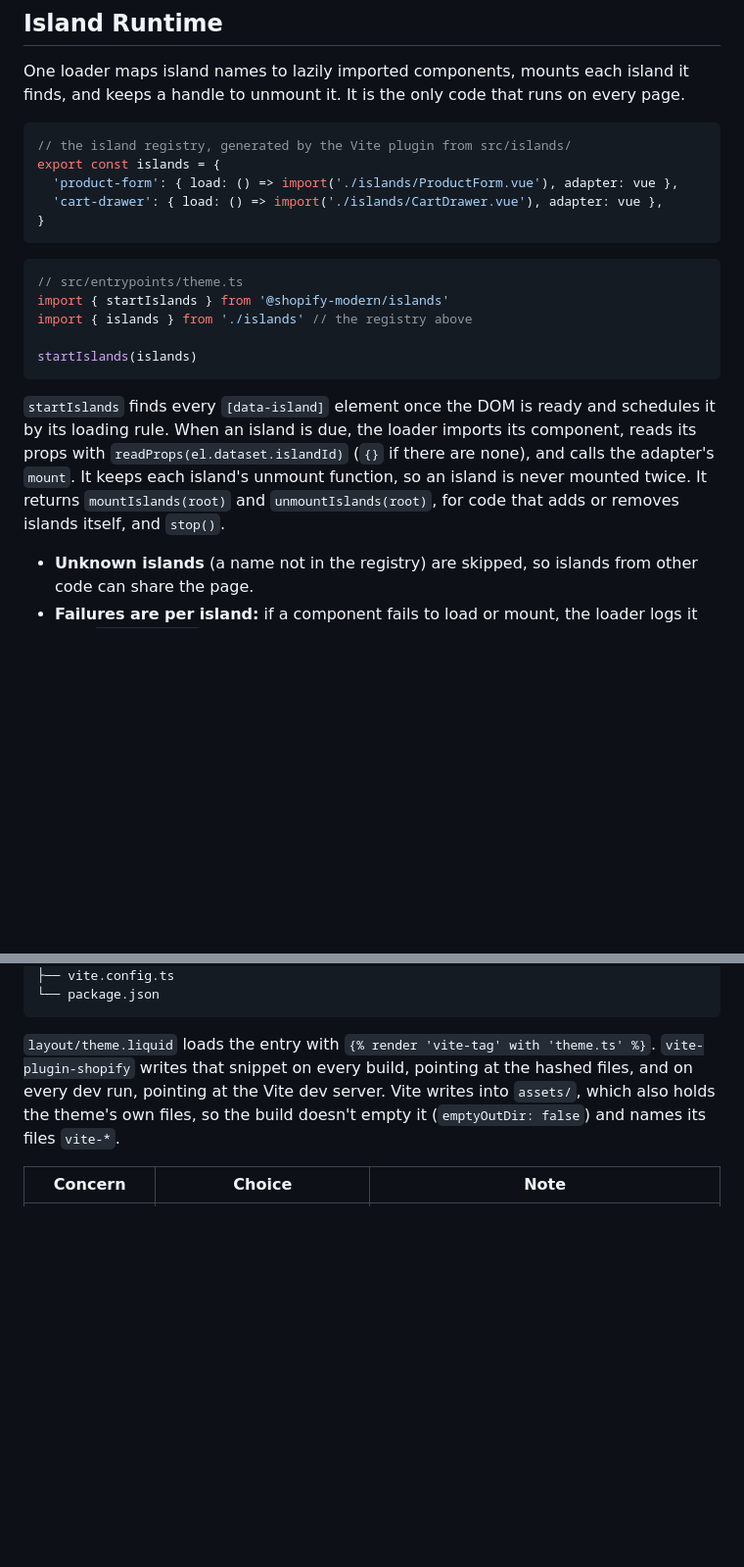
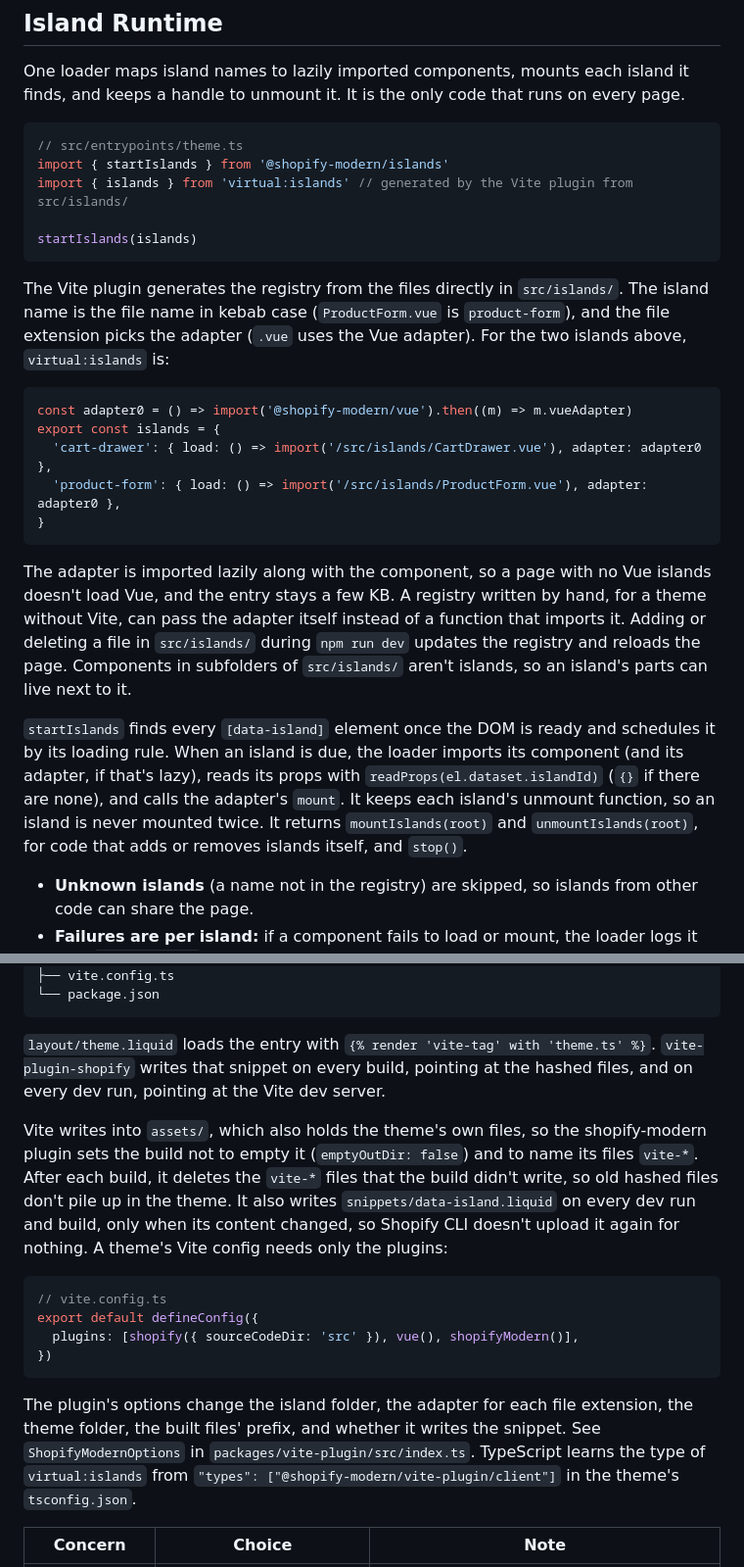
Before and after one commit to dmccuskey/shopify-modern, a Markdown page: docs/architecture.md, 2 parts joined by grey strips. Shown at 98% size. GitHub-like rendering; blank space fills up the shorter version.

Commit message:
docs: describe the generated registry and the build cleanup
Updates the Island Runtime and Build and Dev Workflow sections of the
architecture to match the Vite plugin as built.

Co-Authored-By: Claude Opus 5.5 <noreply@anthropic.com>

````diff
--- a/docs/architecture.md
+++ b/docs/architecture.md
@@ -129,22 +129,26 @@ export function readProps<T>(id: string): T | null {
 One loader maps island names to lazily imported components, mounts each island it finds, and keeps a handle to unmount it. It is the only code that runs on every page.
 
 ```ts
-// the island registry, generated by the Vite plugin from src/islands/
-export const islands = {
-  'product-form': { load: () => import('./islands/ProductForm.vue'), adapter: vue },
-  'cart-drawer': { load: () => import('./islands/CartDrawer.vue'), adapter: vue },
-}
-```
-
-```ts
 // src/entrypoints/theme.ts
 import { startIslands } from '@shopify-modern/islands'
-import { islands } from './islands' // the registry above
+import { islands } from 'virtual:islands' // generated by the Vite plugin from src/islands/
 
 startIslands(islands)
 ```
 
-`startIslands` finds every `[data-island]` element once the DOM is ready and schedules it by its loading rule. When an island is due, the loader imports its component, reads its props with `readProps(el.dataset.islandId)` (`{}` if there are none), and calls the adapter's `mount`. It keeps each island's unmount function, so an island is never mounted twice. It returns `mountIslands(root)` and `unmountIslands(root)`, for code that adds or removes islands itself, and `stop()`.
+The Vite plugin generates the registry from the files directly in `src/islands/`. The island name is the file name in kebab case (`ProductForm.vue` is `product-form`), and the file extension picks the adapter (`.vue` uses the Vue adapter). For the two islands above, `virtual:islands` is:
+
+```ts
+const adapter0 = () => import('@shopify-modern/vue').then((m) => m.vueAdapter)
+export const islands = {
+  'cart-drawer': { load: () => import('/src/islands/CartDrawer.vue'), adapter: adapter0 },
+  'product-form': { load: () => import('/src/islands/ProductForm.vue'), adapter: adapter0 },
+}
+```
+
+The adapter is imported lazily along with the component, so a page with no Vue islands doesn't load Vue, and the entry stays a few KB. A registry written by hand, for a theme without Vite, can pass the adapter itself instead of a function that imports it. Adding or deleting a file in `src/islands/` during `npm run dev` updates the registry and reloads the page. Components in subfolders of `src/islands/` aren't islands, so an island's parts can live next to it.
+
+`startIslands` finds every `[data-island]` element once the DOM is ready and schedules it by its loading rule. When an island is due, the loader imports its component (and its adapter, if that's lazy), reads its props with `readProps(el.dataset.islandId)` (`{}` if there are none), and calls the adapter's `mount`. It keeps each island's unmount function, so an island is never mounted twice. It returns `mountIslands(root)` and `unmountIslands(root)`, for code that adds or removes islands itself, and `stop()`.
 
 - **Unknown islands** (a name not in the registry) are skipped, so islands from other code can share the page.
 - **Failures are per island:** if a component fails to load or mount, the loader logs it with `console.error` and mounts the others. If it fails to load, the fallback markup stays.
@@ -213,7 +217,18 @@ examples/theme-vue/
 └── package.json
 ```
 
-`layout/theme.liquid` loads the entry with `{% render 'vite-tag' with 'theme.ts' %}`. `vite-plugin-shopify` writes that snippet on every build, pointing at the hashed files, and on every dev run, pointing at the Vite dev server. Vite writes into `assets/`, which also holds the theme's own files, so the build doesn't empty it (`emptyOutDir: false`) and names its files `vite-*`.
+`layout/theme.liquid` loads the entry with `{% render 'vite-tag' with 'theme.ts' %}`. `vite-plugin-shopify` writes that snippet on every build, pointing at the hashed files, and on every dev run, pointing at the Vite dev server.
+
+Vite writes into `assets/`, which also holds the theme's own files, so the shopify-modern plugin sets the build not to empty it (`emptyOutDir: false`) and to name its files `vite-*`. After each build, it deletes the `vite-*` files that the build didn't write, so old hashed files don't pile up in the theme. It also writes `snippets/data-island.liquid` on every dev run and build, only when its content changed, so Shopify CLI doesn't upload it again for nothing. A theme's Vite config needs only the plugins:
+
+```ts
+// vite.config.ts
+export default defineConfig({
+  plugins: [shopify({ sourceCodeDir: 'src' }), vue(), shopifyModern()],
+})
+```
+
+The plugin's options change the island folder, the adapter for each file extension, the theme folder, the built files' prefix, and whether it writes the snippet. See `ShopifyModernOptions` in `packages/vite-plugin/src/index.ts`. TypeScript learns the type of `virtual:islands` from `"types": ["@shopify-modern/vite-plugin/client"]` in the theme's `tsconfig.json`.
 
 | Concern | Choice | Note |
 |---|---|---|
````
Also changed, not shown: docs/development.md (+1 -1 lines).
